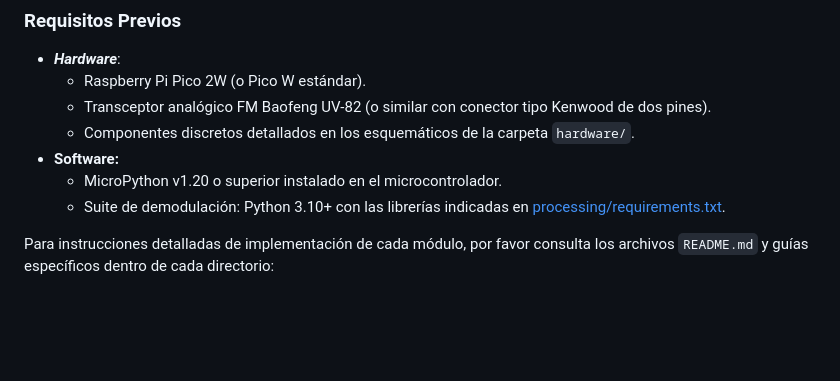
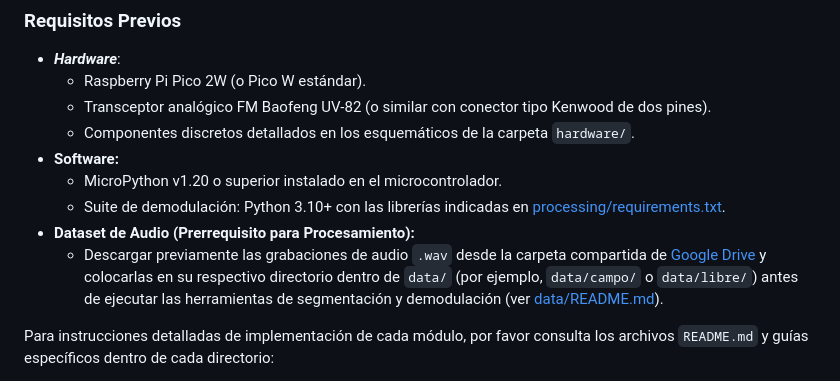
Before and after one commit to Seba-san/ORR, a Markdown page: README.md, the part around the change. Drawn GitHub-style; blank space fills up the shorter version.

Commit message:
agrega el aviso que es necesario descargar el dataset de forma manual desde google drive.

```diff
--- a/README.md
+++ b/README.md
@@ -141,6 +141,8 @@ ORR/
 * **Software:**
   * MicroPython v1.20 o superior instalado en el microcontrolador.
   * Suite de demodulación: Python 3.10+ con las librerías indicadas en [processing/requirements.txt](./processing/requirements.txt).
+* **Dataset de Audio (Prerrequisito para Procesamiento):**
+  * Descargar previamente las grabaciones de audio `.wav` desde la carpeta compartida de [Google Drive](https://drive.google.com/drive/folders/1wKw8cH1Ox6S6E19gmR8-GltFr6CDUwmw?usp=sharing) y colocarlas en su respectivo directorio dentro de `data/` (por ejemplo, `data/campo/` o `data/libre/`) antes de ejecutar las herramientas de segmentación y demodulación (ver [data/README.md](./data/README.md)).
 
 Para instrucciones detalladas de implementación de cada módulo, por favor consulta los archivos `README.md` y guías específicos dentro de cada directorio:
 * Ver [firmware/README.md](./firmware/README.md) para la configuración del microcontrolador.
```
Also changed, not shown: processing/README.md (+3 -0 lines).
